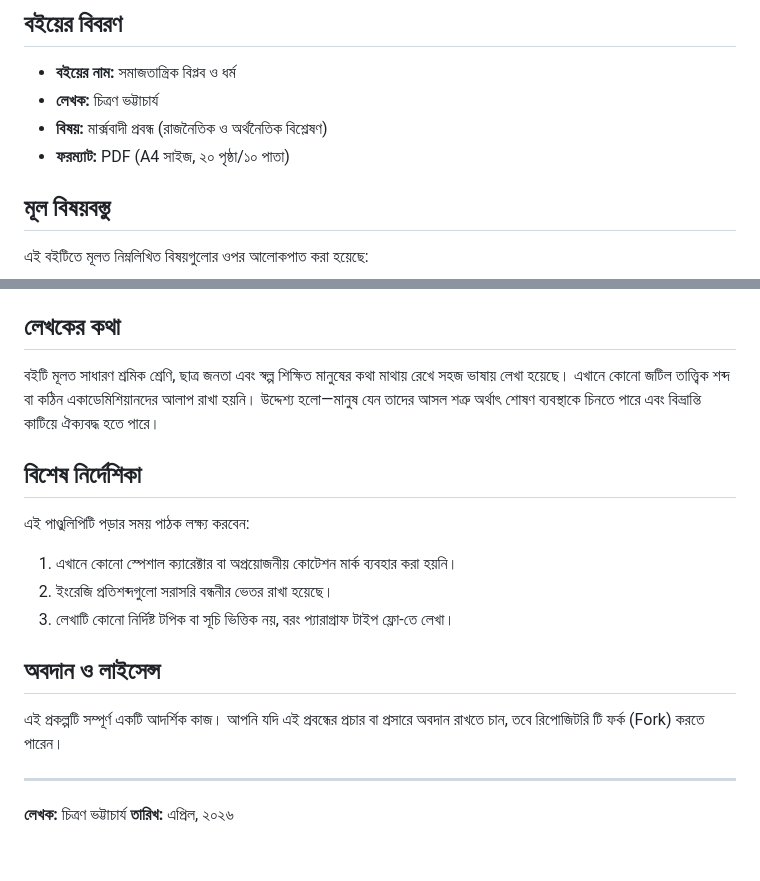
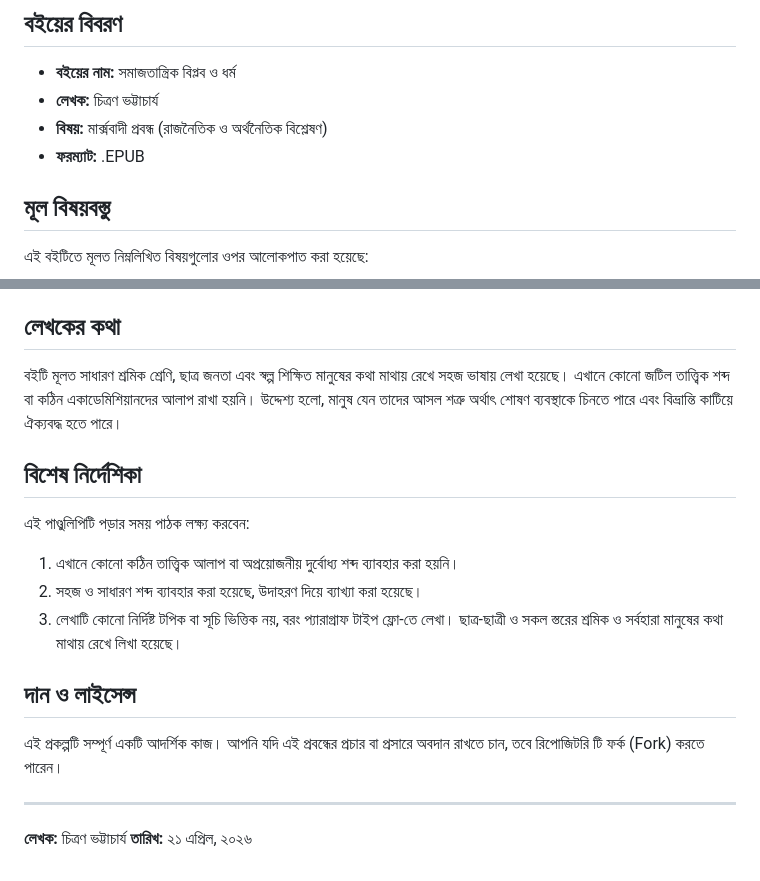
Before and after one commit to brandchitron/ebook, a Markdown page: বিপ্লব ও ধর্মের সংঘাত প্রসঙ্গে/README.md, 2 parts joined by grey strips. Drawn GitHub-style.

```diff
--- a/বিপ্লব ও ধর্মের সংঘাত প্রসঙ্গে/README.md
+++ b/বিপ্লব ও ধর্মের সংঘাত প্রসঙ্গে/README.md
@@ -6,7 +6,7 @@
 - **বইয়ের নাম:** সমাজতান্ত্রিক বিপ্লব ও ধর্ম
 - **লেখক:** চিত্রণ ভট্টাচার্য
 - **বিষয়:** মার্ক্সবাদী প্রবন্ধ (রাজনৈতিক ও অর্থনৈতিক বিশ্লেষণ)
-- **ফরম্যাট:** PDF (A4 সাইজ, ২০ পৃষ্ঠা/১০ পাতা)
+- **ফরম্যাট:** .EPUB
 
 ## মূল বিষয়বস্তু
 এই বইটিতে মূলত নিম্নলিখিত বিষয়গুলোর ওপর আলোকপাত করা হয়েছে:
@@ -18,17 +18,17 @@
 * কেন অর্থনীতিই বিপ্লবের প্রধান ভিত্তি হওয়া উচিত।
 
 ## লেখকের কথা
-বইটি মূলত সাধারণ শ্রমিক শ্রেণি, ছাত্র জনতা এবং স্বল্প শিক্ষিত মানুষের কথা মাথায় রেখে সহজ ভাষায় লেখা হয়েছে। এখানে কোনো জটিল তাত্ত্বিক শব্দ বা কঠিন একাডেমিশিয়ানদের আলাপ রাখা হয়নি। উদ্দেশ্য হলো—মানুষ যেন তাদের আসল শত্রু অর্থাৎ শোষণ ব্যবস্থাকে চিনতে পারে এবং বিভ্রান্তি কাটিয়ে ঐক্যবদ্ধ হতে পারে।
+বইটি মূলত সাধারণ শ্রমিক শ্রেণি, ছাত্র জনতা এবং স্বল্প শিক্ষিত মানুষের কথা মাথায় রেখে সহজ ভাষায় লেখা হয়েছে। এখানে কোনো জটিল তাত্ত্বিক শব্দ বা কঠিন একাডেমিশিয়ানদের আলাপ রাখা হয়নি। উদ্দেশ্য হলো, মানুষ যেন তাদের আসল শত্রু অর্থাৎ শোষণ ব্যবস্থাকে চিনতে পারে এবং বিভ্রান্তি কাটিয়ে ঐক্যবদ্ধ হতে পারে।
 
 ## বিশেষ নির্দেশিকা
 এই পাণ্ডুলিপিটি পড়ার সময় পাঠক লক্ষ্য করবেন:
-1. এখানে কোনো স্পেশাল ক্যারেক্টার বা অপ্রয়োজনীয় কোটেশন মার্ক ব্যবহার করা হয়নি।
-2. ইংরেজি প্রতিশব্দগুলো সরাসরি বন্ধনীর ভেতর রাখা হয়েছে।
-3. লেখাটি কোনো নির্দিষ্ট টপিক বা সূচি ভিত্তিক নয়, বরং প্যারাগ্রাফ টাইপ ফ্লো-তে লেখা।
+1. এখানে কোনো কঠিন তাত্ত্বিক আলাপ বা অপ্রয়োজনীয় দুর্বোধ্য শব্দ ব্যাবহার করা হয়নি।
+2. সহজ ও সাধারণ শব্দ ব্যাবহার করা হয়েছে, উদাহরণ দিয়ে ব্যাখ্যা করা হয়েছে।
+3. লেখাটি কোনো নির্দিষ্ট টপিক বা সূচি ভিত্তিক নয়, বরং প্যারাগ্রাফ টাইপ ফ্লো-তে লেখা। ছাত্র-ছাত্রী ও সকল স্তরের শ্রমিক ও সর্বহারা মানুষের কথা মাথায় রেখে লিখা হয়েছে।
 
-## অবদান ও লাইসেন্স
+## দান ও লাইসেন্স
 এই প্রকল্পটি সম্পূর্ণ একটি আদর্শিক কাজ। আপনি যদি এই প্রবন্ধের প্রচার বা প্রসারে অবদান রাখতে চান, তবে রিপোজিটরি টি ফর্ক (Fork) করতে পারেন।
 
 ---
 **লেখক:** চিত্রণ ভট্টাচার্য
-**তারিখ:** এপ্রিল, ২০২৬
+**তারিখ:** ২১ এপ্রিল, ২০২৬
```
